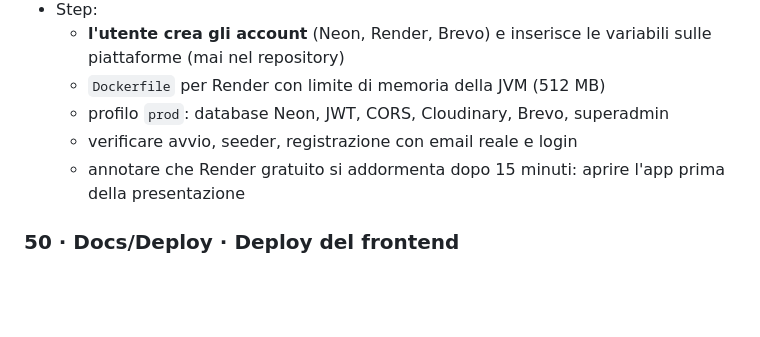
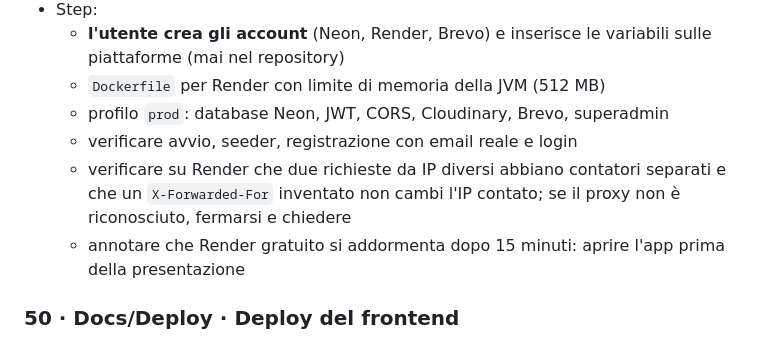
Before and after one commit to TheRedKardinal/QuackFit, a Markdown page: docs/task.md, the part around the change. GitHub-like rendering; blank space fills up the shorter version.

```diff
--- a/docs/task.md
+++ b/docs/task.md
@@ -585,6 +585,8 @@ Backend · Frontend · Docs/Deploy
   - `Dockerfile` per Render con limite di memoria della JVM (512 MB)
   - profilo `prod`: database Neon, JWT, CORS, Cloudinary, Brevo, superadmin
   - verificare avvio, seeder, registrazione con email reale e login
+  - verificare su Render che due richieste da IP diversi abbiano contatori separati e che un `X-Forwarded-For` inventato
+    non cambi l'IP contato; se il proxy non è riconosciuto, fermarsi e chiedere
   - annotare che Render gratuito si addormenta dopo 15 minuti: aprire l'app prima della presentazione
 
 ### 50 · Docs/Deploy · Deploy del frontend
```
Also changed, not shown: backend/CLAUDE.md (+11 -0 lines).
